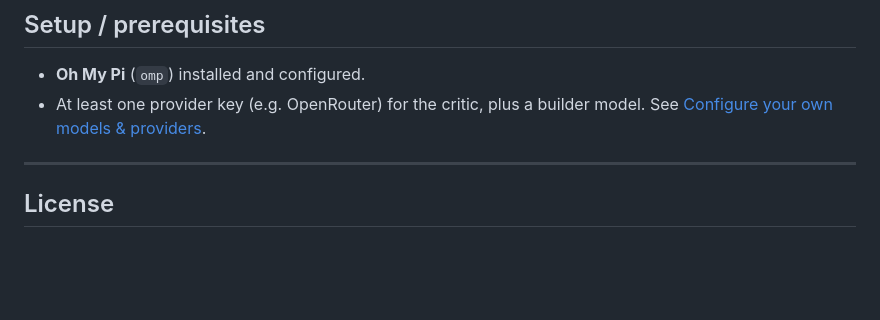
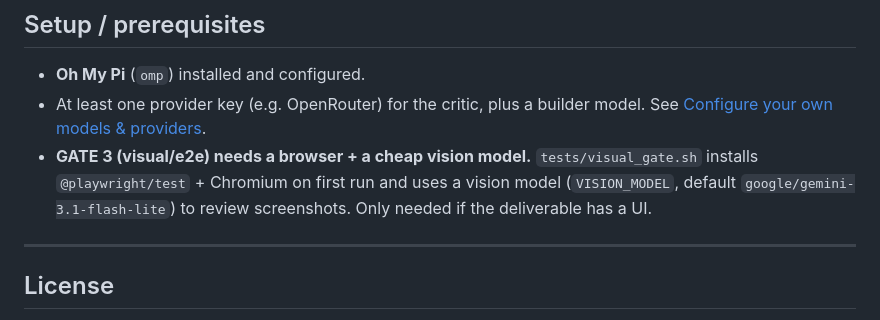
Before and after one commit to kaianuar/omp-agent, a Markdown page: README.md, the part around one of its changes. Drawn GitHub-style; blank space fills up the shorter version.

```diff
--- a/README.md
+++ b/README.md
@@ -312,6 +325,10 @@ omp-agent/
 - **Oh My Pi** (`omp`) installed and configured.
 - At least one provider key (e.g. OpenRouter) for the critic, plus a builder model.
   See [Configure your own models & providers](#configure-your-own-models--providers).
+- **GATE 3 (visual/e2e) needs a browser + a cheap vision model.** `tests/visual_gate.sh`
+  installs `@playwright/test` + Chromium on first run and uses a vision model
+  (`VISION_MODEL`, default `google/gemini-3.1-flash-lite`) to review screenshots.
+  Only needed if the deliverable has a UI.
 
 ---
 
```
Also changed, not shown: other parts of README.md (+22 -9 lines).
